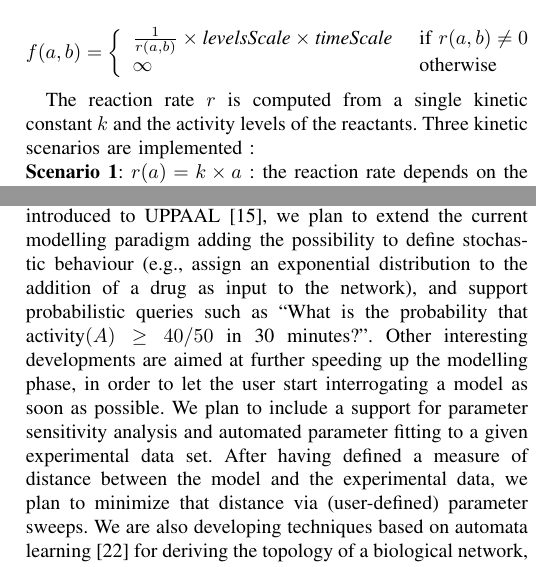
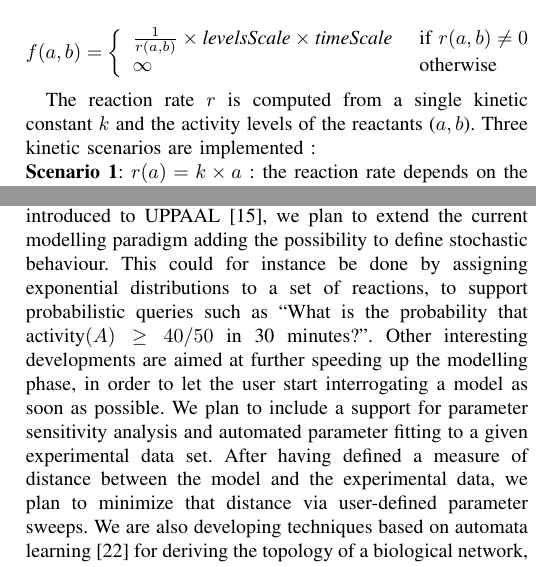
Before and after one commit to sschivo/Paper_IEEE_BIBE2012_Journal, a LaTeX paper (Paper.tex): two parts of the columns of pages 3 and 7 of 7, joined at a grey line, cut so that both start at the same text. Compiled offline with pdfLaTeX.

Commit message:
Minor textual adjustments

```diff
--- a/Paper.tex
+++ b/Paper.tex
@@ -239,7 +239,7 @@ f(a, b) = \left\{ \begin{array}{ll}
 $$
 
 
-The reaction rate $r$ is computed from a single kinetic constant $k$ and the activity levels of the reactants. Three kinetic scenarios are implemented :\\
+The reaction rate $r$ is computed from a single kinetic constant $k$ and the activity levels of the reactants ($a, b$). Three kinetic scenarios are implemented :\\
 %\begin{description}
 {\bf Scenario 1}: $r(a) = k \times a$ : the reaction rate depends on the activity level of the upstream enzyme only. \\
 {\bf Scenario 2}: $r(a, b) = k \times a \times b$ : the reaction rate depends on the activity levels of both the upstream enzyme and the
@@ -623,14 +623,14 @@ analysis techniques to query constructed models. In particular, applying model c
 such as ``What is the combination of inputs that leads to $\mbox{activity}(A) \geq 20/50$
 and $\mbox{activity}(B) < 10/80$ in 120 minutes?''. Moreover, taking advantage of statistical model
 checking capabilities recently introduced to UPPAAL~\cite{uppaal-smc}, we plan to extend the current modelling paradigm adding the possibility
-to define stochastic behaviour (e.g., assign an exponential distribution to the addition of a drug as input to the network),
-and support probabilistic queries such as ``What is the probability that
+to define stochastic behaviour. This could for instance be done by assigning exponential distributions to a set of reactions,
+to support probabilistic queries such as ``What is the probability that
 $\mbox{activity}(A) \geq 40/50$ in 30 minutes?''.
 Other interesting developments are aimed at further speeding up the modelling phase, in order to let the user
 start interrogating a model as soon as possible. We plan to include a support for parameter
 sensitivity analysis and automated parameter fitting to a given experimental data set.
 After having defined a measure of distance between the model and the experimental data, we plan to minimize that distance
-via (user-defined) parameter sweeps.
+via user-defined parameter sweeps.
 We are also developing
 techniques based on automata learning~\cite{test-based-modelling} for deriving the topology of a biological network, based
 on a series of constraints and experimental data series.
```
Also changed, not shown: Paper.pdf, Paper.tex (6 more changed lines).
